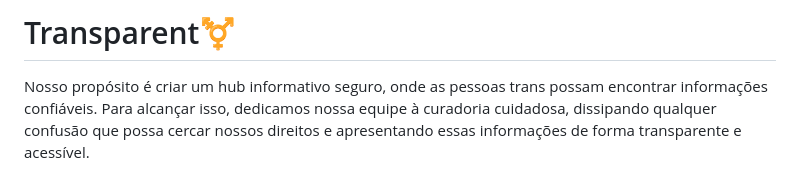
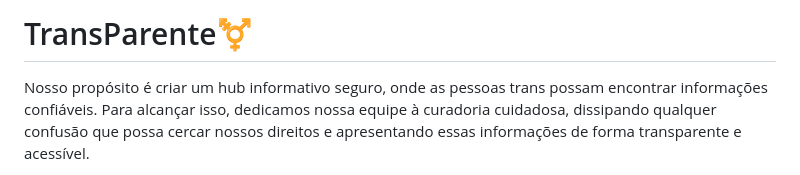
Before and after one commit to EllieKonuma/-TransParente-Log-in-page, a Markdown page: README.md, the part around the change. GitHub-like rendering.

```diff
--- a/README.md
+++ b/README.md
@@ -1,4 +1,4 @@
-# Transparent⚧️
+# TransParente⚧️
 <p>Nosso propósito é criar um hub informativo seguro, onde as pessoas trans possam encontrar informações confiáveis.
   Para alcançar isso, dedicamos nossa equipe à curadoria cuidadosa, dissipando qualquer confusão que possa cercar
   nossos direitos e apresentando essas informações de forma transparente e acessível.</p>
```
